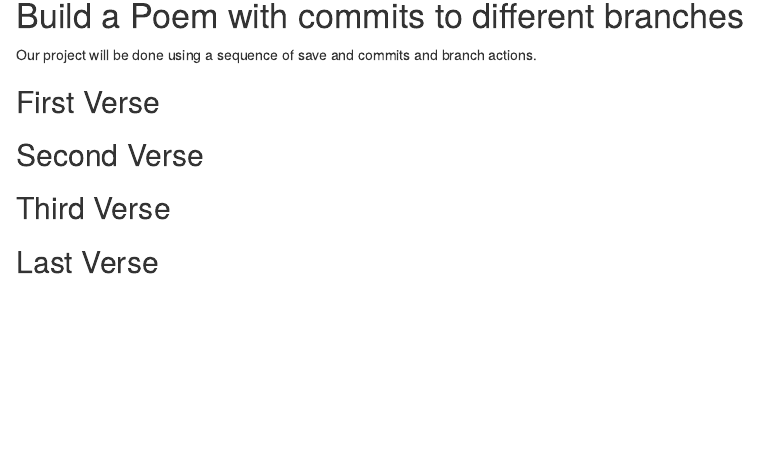
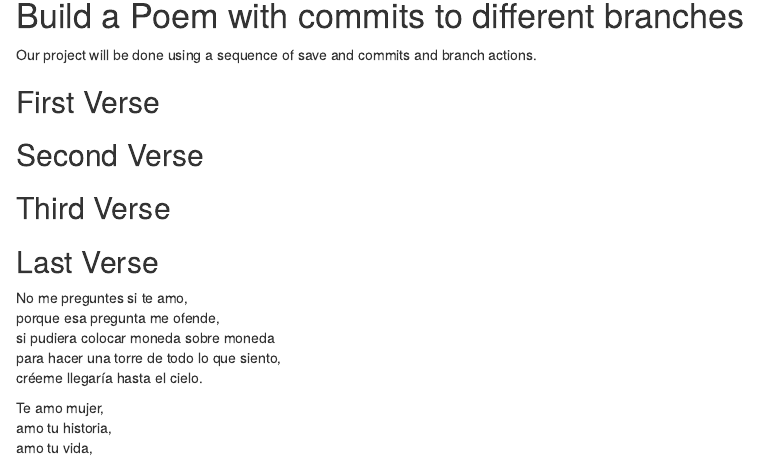
Before and after one commit to vhickman1/workshop, an R Markdown document (poem.rmd): the page in a window 1100 px wide, from 140 px down before the commit and from 150 px down after it, so that both start at the same text. Rendered offline with R 4.5, knitr and Pandoc, with nearby package versions.

Commit message:
fourth verse

```diff
--- a/poem.rmd
+++ b/poem.rmd
@@ -24,3 +24,12 @@ you, if you change any of this the git program will notice it and compromise you
 
 ## Last Verse
 <!--Put a short poem of your choice 8-20 lines,here!-->
+No me preguntes si te amo,
+porque esa pregunta me ofende,
+si pudiera colocar moneda sobre moneda
+para hacer una torre de todo lo que siento,
+créeme llegaría hasta el cielo.
+
+Te amo mujer,
+amo tu historia,
+amo tu vida,
```
